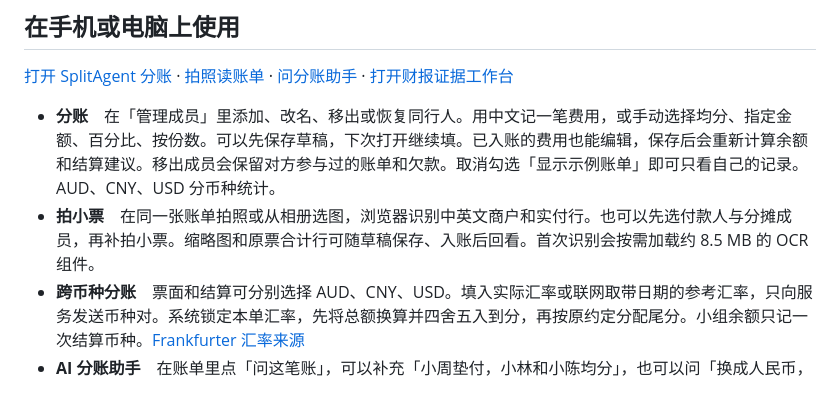
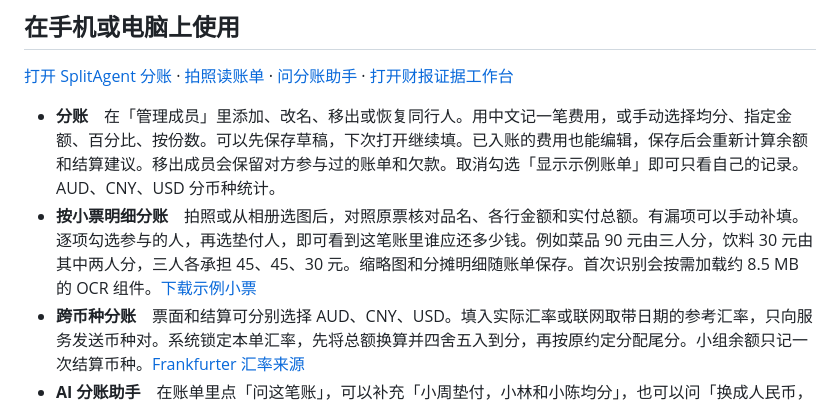
Before and after one commit to shuboyu0520/report-evidence-workbench, a Markdown page: README.md, the part around the change. Drawn GitHub-style.

Commit message:
Read receipt items and settle each with its selected diners

```diff
--- a/README.md
+++ b/README.md
@@ -9,7 +9,7 @@ Ask questions in Chinese against an English earnings release. Inspect a recorded
 [打开 SplitAgent 分账](https://shuboyu0520.github.io/report-evidence-workbench/splitagent.html) · [拍照读账单](https://shuboyu0520.github.io/report-evidence-workbench/splitagent.html#scan) · [问分账助手](https://shuboyu0520.github.io/report-evidence-workbench/splitagent.html#assistant) · [打开财报证据工作台](https://shuboyu0520.github.io/report-evidence-workbench/evidence-review.html)
 
 - **分账**　在「管理成员」里添加、改名、移出或恢复同行人。用中文记一笔费用，或手动选择均分、指定金额、百分比、按份数。可以先保存草稿，下次打开继续填。已入账的费用也能编辑，保存后会重新计算余额和结算建议。移出成员会保留对方参与过的账单和欠款。取消勾选「显示示例账单」即可只看自己的记录。AUD、CNY、USD 分币种统计。
-- **拍小票**　在同一张账单拍照或从相册选图，浏览器识别中英文商户和实付行。也可以先选付款人与分摊成员，再补拍小票。缩略图和原票合计行可随草稿保存、入账后回看。首次识别会按需加载约 8.5 MB 的 OCR 组件。
+- **按小票明细分账**　拍照或从相册选图后，对照原票核对品名、各行金额和实付总额。有漏项可以手动补填。逐项勾选参与的人，再选垫付人，即可看到这笔账里谁应还多少钱。例如菜品 90 元由三人分，饮料 30 元由其中两人分，三人各承担 45、45、30 元。缩略图和分摊明细随账单保存。首次识别会按需加载约 8.5 MB 的 OCR 组件。[下载示例小票](docs/studio/itemized-receipt-example.png)
 - **跨币种分账**　票面和结算可分别选择 AUD、CNY、USD。填入实际汇率或联网取带日期的参考汇率，只向服务发送币种对。系统锁定本单汇率，先将总额换算并四舍五入到分，再按原约定分配尾分。小组余额只记一次结算币种。[Frankfurter 汇率来源](https://frankfurter.dev/)
 - **AI 分账助手**　在账单里点「问这笔账」，可以补充「小周垫付，小林和小陈均分」，也可以问「换成人民币，每人多少」。助手读取当前草稿，核对缺项、调用分摊工具，等用户确认后入账。公开版使用设备端 BGE 中文语义模型识别分摊建议和工具意图，首次使用这类问法需加载约 35 MB。价格工具还可试算折扣和小费。自托管版可连接 Ollama。
 - **财报**　首页收录谷歌母公司 Alphabet、AMD、英伟达、Meta 和微软的季度公告。可查看集团与分部营收、现金流及官方原表。报告期按各公司财年标明。历史 Agent 评测可从同一菜单进入，保留冻结答复、判定和修复前后对照。「打开自己的财报」支持在设备上解析文本型 PDF 或 UTF-8 TXT，按关键词查找原页。公开版展示的模型答复来自已保存的运行记录。
```
Also changed, not shown: docs/studio/itemized-receipt-example.png (added), 15 other files.
